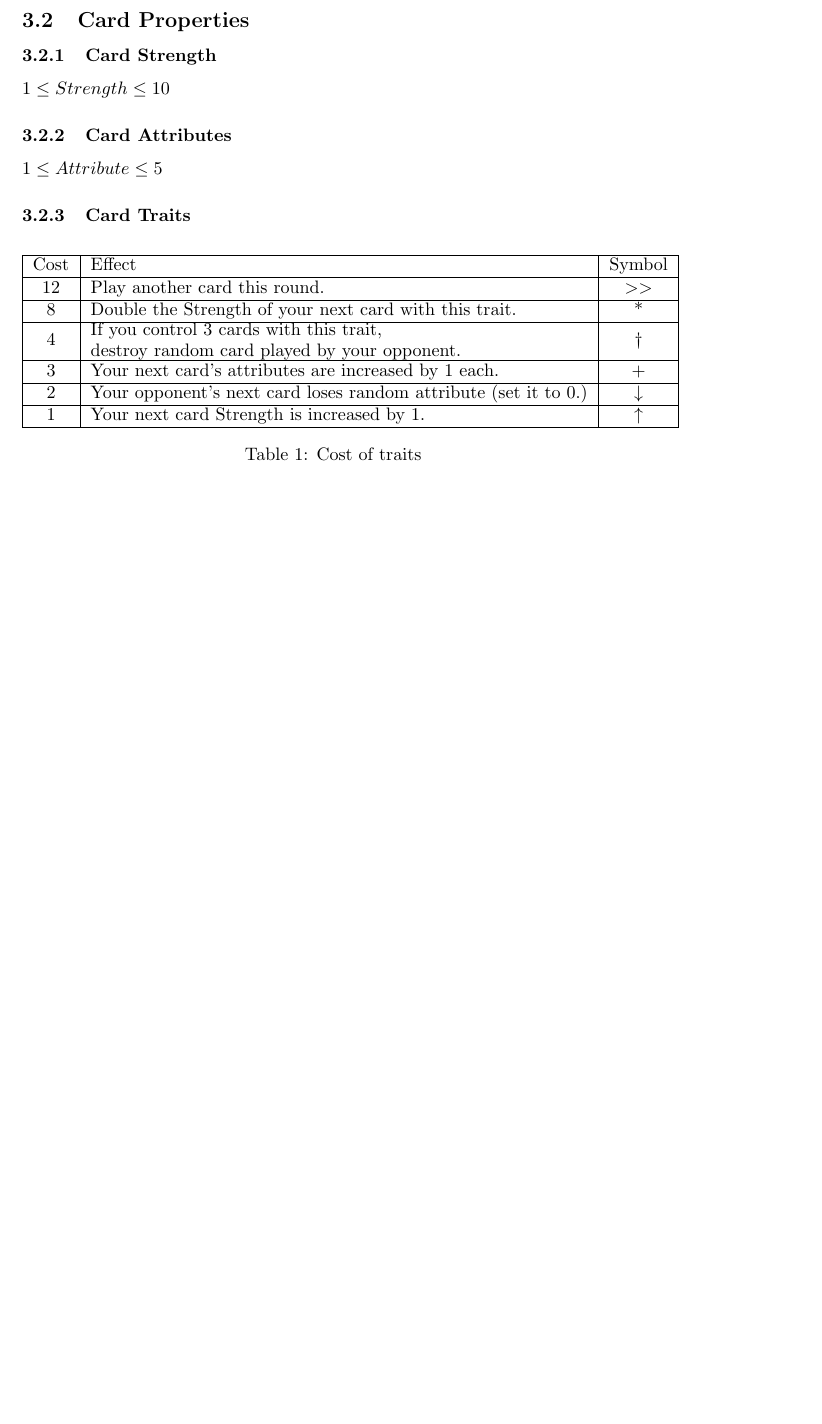
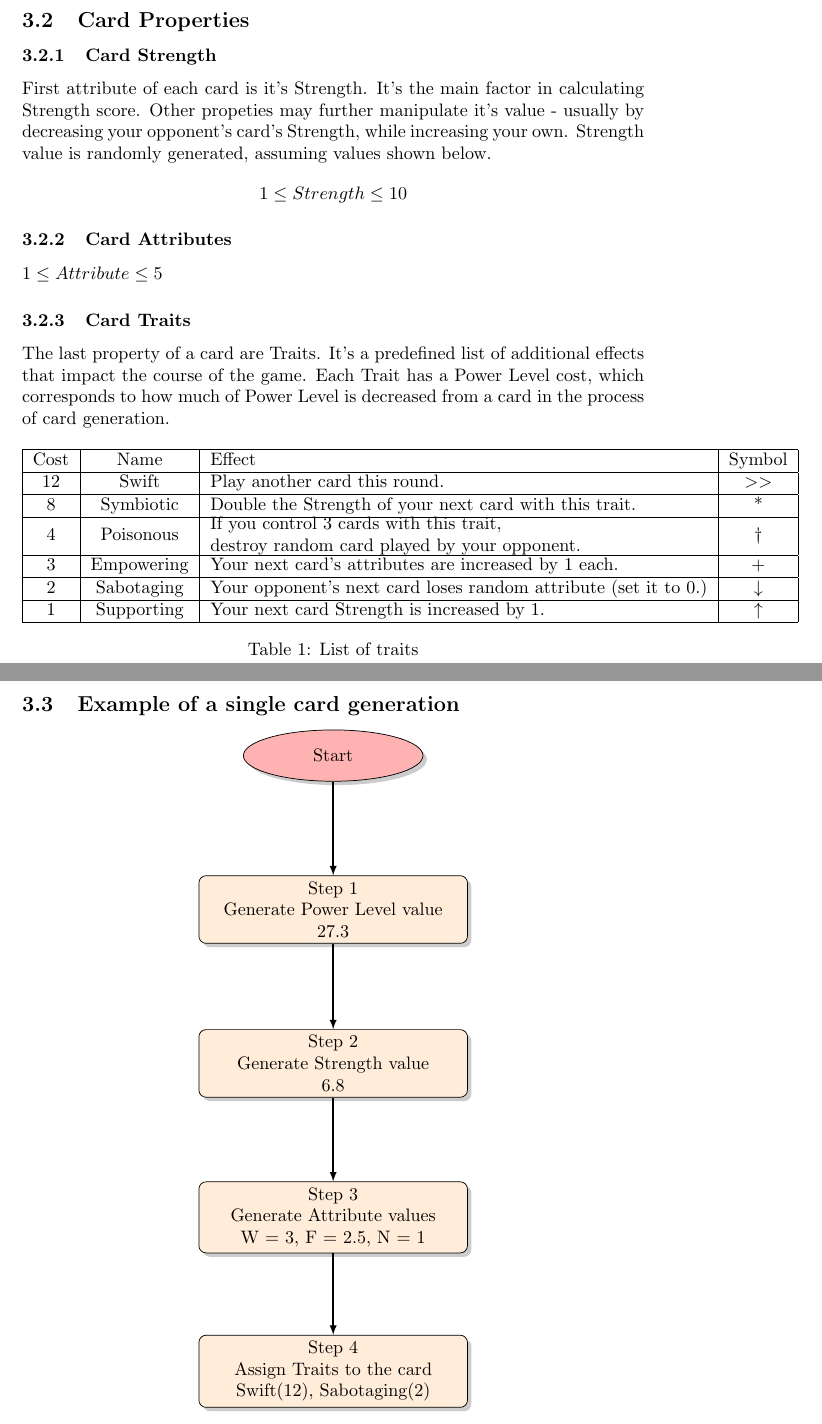
Before and after one commit to damianzim/ccgs, a LaTeX document (CCG_description.tex): part of page 2 of 2 before the commit and two parts of pages 2 and 3 of 3 after it, the two joined at a grey line, cut so that both start at the same text, the shorter picture padded with empty space. Compiled offline with pdfLaTeX.

Commit message:
Add files via upload

```diff
--- a/CCG_description.tex
+++ b/CCG_description.tex
@@ -43,23 +55,64 @@
+    the beginning of the game to any value between 0 and 5, determines the upper and lower bound from which the Power Level value is generated:
+
+    \begin{center}
+        $Power Level = 25\pm \textcolor{red}{Balance}$
+    \end{center}
+
 \subsection{Card Properties}
+
 \subsubsection{Card Strength}
-    $1 \leq Strength \leq 10$
+
+    First attribute of each card is it's Strength. It's the main factor in calculating Strength score. Other propeties may further manipulate it's value - usually by decreasing your opponent's card's Strength, while increasing your own. Strength value is randomly generated, assuming values shown below.
+
+\begin{center}
+   $1 \leq Strength \leq 10$
+\end{center}
+
 \subsubsection{Card Attributes}
+
     $1 \leq Attribute \leq 5$
 \subsubsection{Card Traits}
-
+    The last property of a card are Traits. It's a predefined list of additional effects that impact the course of the game. Each Trait has a Power Level cost, which corresponds to how much of Power Level is decreased from a card in the process of card generation.
 \begin{table}[h]
-    \begin{tabular}{ | c | l | c |}
+    \begin{tabular}{ | c | c | l | c |}
         \hline
-        Cost & Effect & Symbol\\ \hline
-        12 & Play another card this round. & $>>$ \\  \hline
-        8 & Double the Strength of your next card with this trait. & * \\ \hline
-        4 & \pbox{25cm}{If you control 3 cards with this trait,
+        Cost & Name & Effect & Symbol\\ \hline
+        12 & Swift & Play another card this round. & $>>$ \\  \hline
+        8 & Symbiotic & Double the Strength of your next card with this trait. & * \\ \hline
+        4 & Poisonous &\pbox{25cm}{If you control 3 cards with this trait,
         \\destroy random card played by your opponent.}  & $\dagger$ \\  \hline
-        3 & Your next card's attributes are increased by 1 each. & +\\ \hline
-        2 & Your opponent's next card loses random attribute (set it to 0.) & $\downarrow$ \\ \hline
-        1 & Your next card Strength is increased by 1.& $\uparrow$ \\ \hline
+        3 & Empowering & Your next card's attributes are increased by 1 each. & +\\ \hline
+        2 & Sabotaging & Your opponent's next card loses random attribute (set it to 0.) & $\downarrow$ \\ \hline
+        1 & Supporting & Your next card Strength is increased by 1.& $\uparrow$ \\ \hline
     \end{tabular}
-\caption{Cost of traits}
+\caption{List of traits}
 \label{tab:traitcost}
 \end{table}
+
+\clearpage
+
+\subsection{Example of a single card generation}
+\centering
+\begin{tikzpicture}[
+baseshape/.style={minimum width=3.5cm, minimum height=1cm,text centered, font=\normalsize,draw=black, drop shadow=black!40},
+startstop/.style={baseshape, ellipse, fill=red!30},
+io/.style={baseshape, trapezium, trapezium stretches=true,
+trapezium left angle=70, trapezium right angle=110, fill=blue!30},
+process/.style={baseshape, rectangle, rounded corners, text width=5cm, fill=orange!15},
+decision/.style={baseshape, diamond, minimum width=1cm, fill=green!30},
+arrow/.style={thick, -latex}, node distance=3cm,
+]
+
+\node (step0) [startstop] {Start};
+\node (step1) [process, below of=step0] {Step 1 \\ Generate Power Level value \\ 27.3};
+\node (step2) [process, below of=step1] {Step 2 \\ Generate Strength value \\ 6.8};
+\node (step3) [process, below of=step2] {Step 3 \\ Generate Attribute values \\ W = 3, F = 2.5, N = 1};
+\node (step4) [process, below of=step3] {Step 4 \\ Assign Traits to the card\\ Swift(12), Sabotaging(2)};
+
+\draw[arrow] (step0) -- (step1);
+\draw[arrow] (step1) -- (step2);
+\draw[arrow] (step2) -- (step3);
+\draw[arrow] (step3) -- (step4);
+
+\end{tikzpicture}
 \end{document}
```
Also changed, not shown: CCG_description.tex (24 more changed lines).
